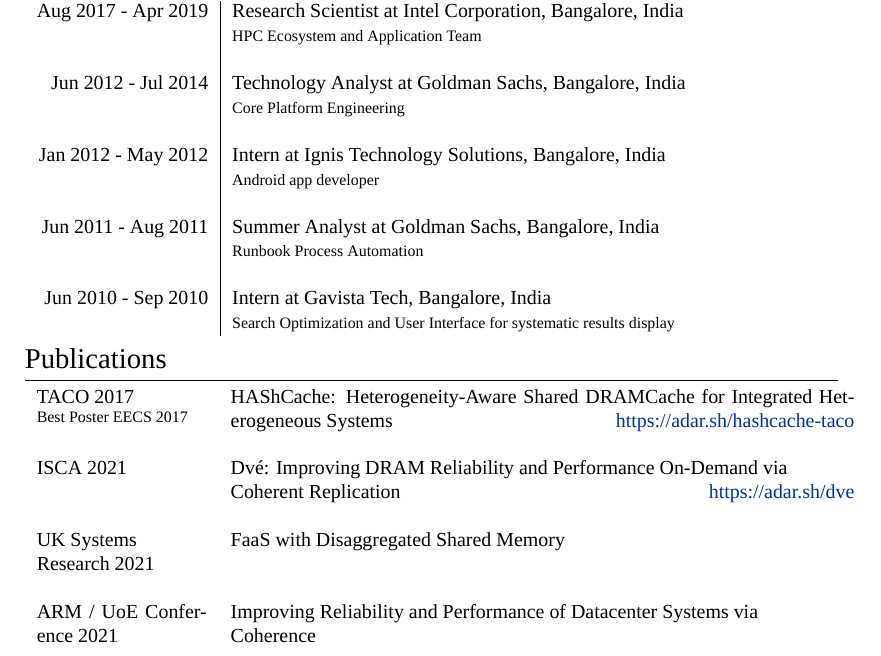
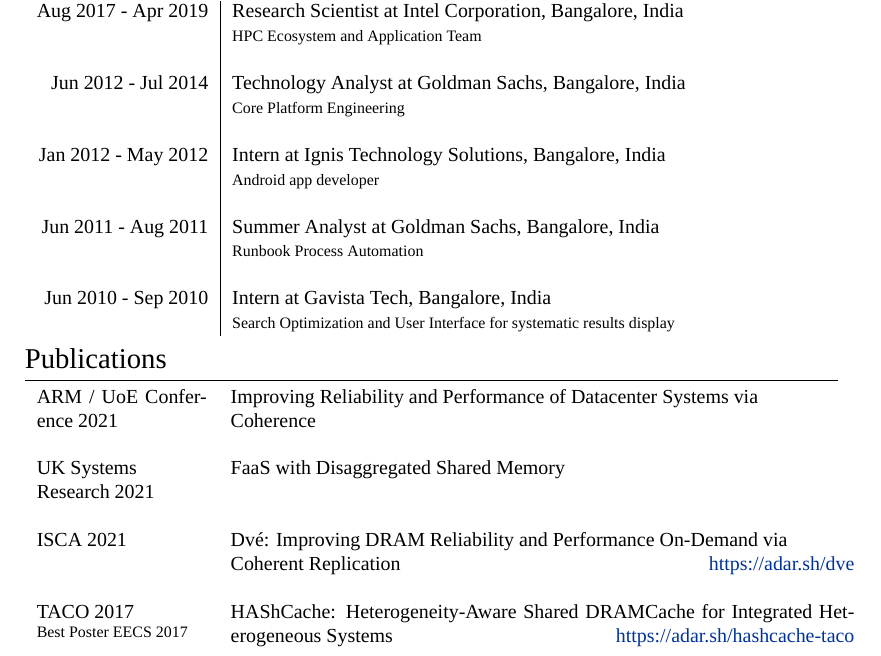
Before and after one commit to adarshpatil/resume, a LaTeX CV (cv_9.tex): part of page 1 of 5, cut so that both start at the same text. Compiled offline with XeLaTeX; a missing font is replaced by an installed copy or a similar font.

Commit message:
reversed pubs order - latest first

```diff
--- a/cv_9.tex
+++ b/cv_9.tex
@@ -135,15 +135,15 @@
 
 \section{Publications}
 \begin{tabular}{p{3cm}p{11cm}}
+ARM / UoE Conference 2021 & Improving Reliability and Performance of Datacenter Systems via \newline Coherence \\
+&\\
+UK Systems \newline Research 2021 & FaaS with Disaggregated Shared Memory \\
+& \\
+ISCA 2021 & Dv\'e: Improving DRAM Reliability and Performance On-Demand via \newline Coherent Replication \hfill  \href{https://adar.sh/dve}{https://adar.sh/dve}\\
+&\\
 TACO 2017 \newline \footnotesize{Best Poster EECS 2017} & HAShCache: Heterogeneity-Aware Shared DRAMCache for Integrated Heterogeneous Systems  \hfill
 \href{https://adar.sh/hashcache-taco}{https://adar.sh/hashcache-taco}
 \\
-& \\
-ISCA 2021 & Dv\'e: Improving DRAM Reliability and Performance On-Demand via \newline Coherent Replication \hfill  \href{https://adar.sh/dve}{https://adar.sh/dve}\\
-&\\
-UK Systems \newline Research 2021 & FaaS with Disaggregated Shared Memory \\
-&\\
-ARM / UoE Conference 2021 & Improving Reliability and Performance of Datacenter Systems via \newline Coherence \\
 \end{tabular}
 %----------------------------------------------------------------------------------------
 %	PROJECTS
```
Also changed, not shown: cv_9.pdf.
